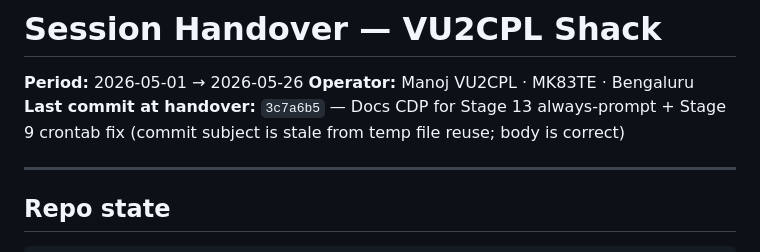
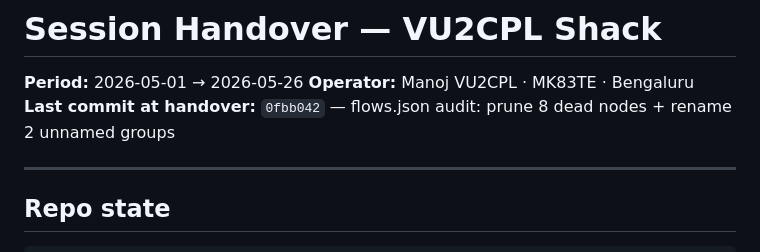
Before and after one commit to vu2cpl/vu2cpl-shack, a Markdown page: HANDOVER.md, the part around the change. Drawn GitHub-style.

Commit message:
HANDOVER: tip pointer bumped to 0fbb042
Co-Authored-By: Claude Opus 4.7 <noreply@anthropic.com>

```diff
--- a/HANDOVER.md
+++ b/HANDOVER.md
@@ -2,7 +2,7 @@
 
 **Period:** 2026-05-01 → 2026-05-26
 **Operator:** Manoj VU2CPL · MK83TE · Bengaluru
-**Last commit at handover:** `3c7a6b5` — Docs CDP for Stage 13 always-prompt + Stage 9 crontab fix (commit subject is stale from temp file reuse; body is correct)
+**Last commit at handover:** `0fbb042` — flows.json audit: prune 8 dead nodes + rename 2 unnamed groups
 
 ---
 
```
